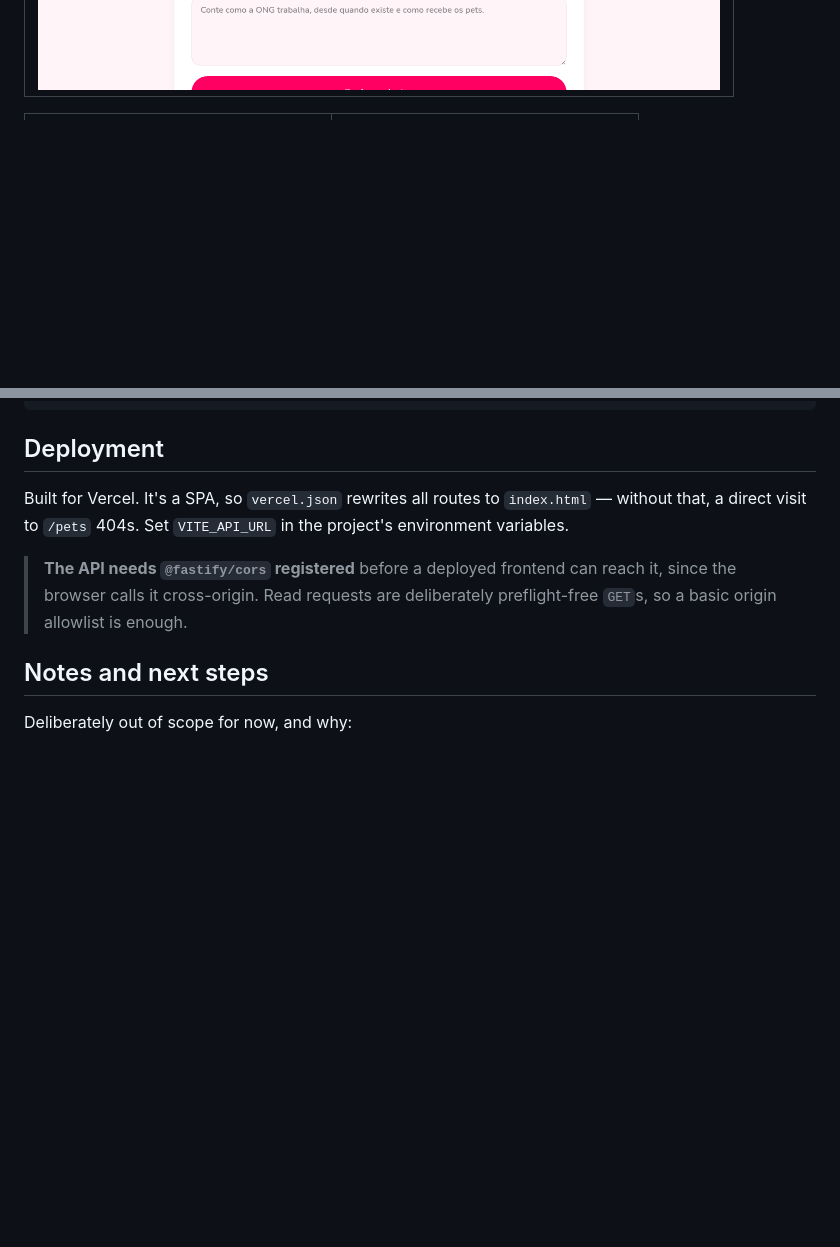
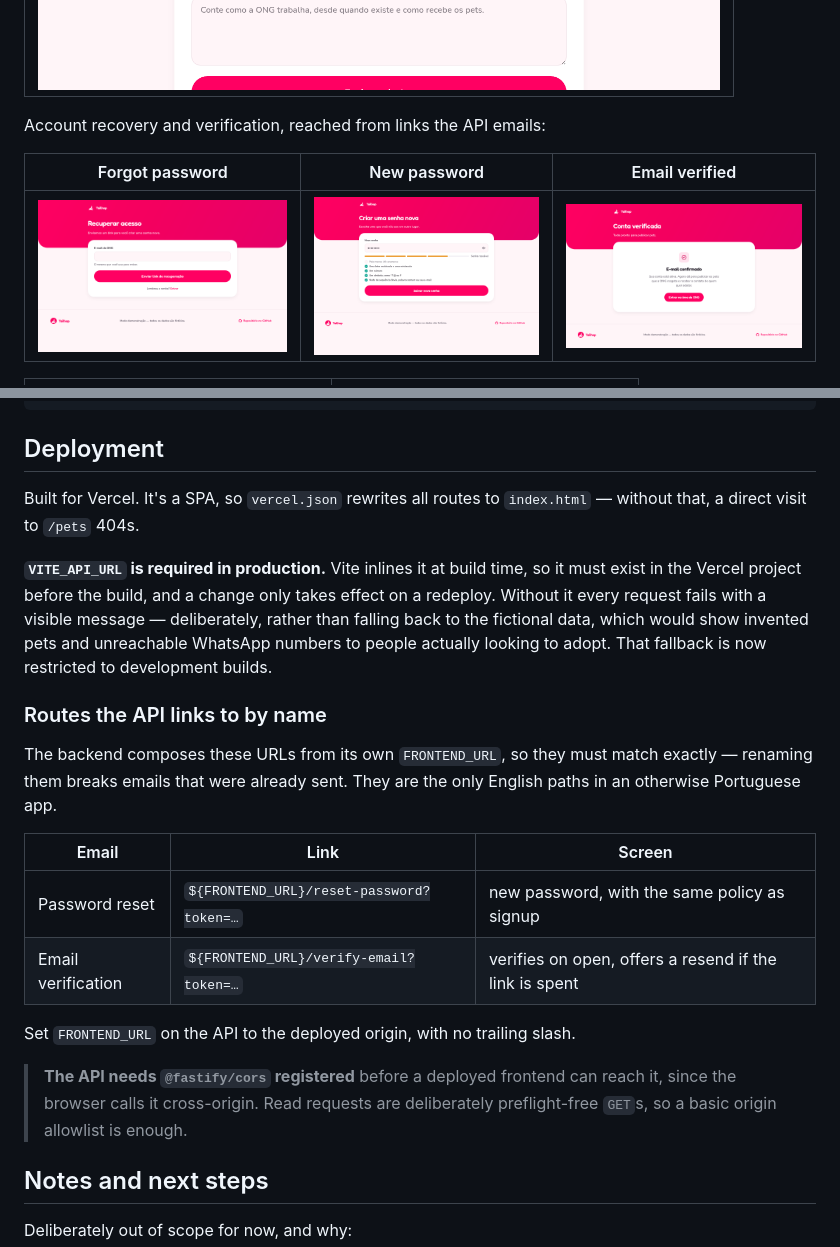
Before and after one commit to marcel1712/frontend-api-solid, a Markdown page: tailhop/README.md, 2 parts joined by grey strips. GitHub-like rendering; pictures changed too: tailhop/docs/forgot-password.png (added), tailhop/docs/reset-password.png (added), tailhop/docs/verify-email.png (added); blank space fills up the shorter version.

Commit message:
docs: cover the production requirements and email links
Co-Authored-By: Claude Opus 5 <noreply@anthropic.com>

```diff
--- a/tailhop/README.md
+++ b/tailhop/README.md
@@ -62,6 +62,12 @@ found a home:
 | Shelter signup, with the password policy |
 | --- |
 | ![Shelter signup](docs/password-rules.png) |
+
+Account recovery and verification, reached from links the API emails:
+
+| Forgot password | New password | Email verified |
+| --- | --- | --- |
+| ![Forgot password](docs/forgot-password.png) | ![Set a new password](docs/reset-password.png) | ![Email verified](docs/verify-email.png) |
 
 <table>
 <tr>
@@ -256,8 +262,27 @@ npm run lint    # ESLint with the React Compiler rules
 ## Deployment
 
 Built for Vercel. It's a SPA, so `vercel.json` rewrites all routes to
-`index.html` — without that, a direct visit to `/pets` 404s. Set `VITE_API_URL`
-in the project's environment variables.
+`index.html` — without that, a direct visit to `/pets` 404s.
+
+**`VITE_API_URL` is required in production.** Vite inlines it at build time, so
+it must exist in the Vercel project before the build, and a change only takes
+effect on a redeploy. Without it every request fails with a visible message —
+deliberately, rather than falling back to the fictional data, which would show
+invented pets and unreachable WhatsApp numbers to people actually looking to
+adopt. That fallback is now restricted to development builds.
+
+### Routes the API links to by name
+
+The backend composes these URLs from its own `FRONTEND_URL`, so they must match
+exactly — renaming them breaks emails that were already sent. They are the only
+English paths in an otherwise Portuguese app.
+
+| Email | Link | Screen |
+| --- | --- | --- |
+| Password reset | `${FRONTEND_URL}/reset-password?token=…` | new password, with the same policy as signup |
+| Email verification | `${FRONTEND_URL}/verify-email?token=…` | verifies on open, offers a resend if the link is spent |
+
+Set `FRONTEND_URL` on the API to the deployed origin, with no trailing slash.
 
 > **The API needs `@fastify/cors` registered** before a deployed frontend can
 > reach it, since the browser calls it cross-origin. Read requests are
```
